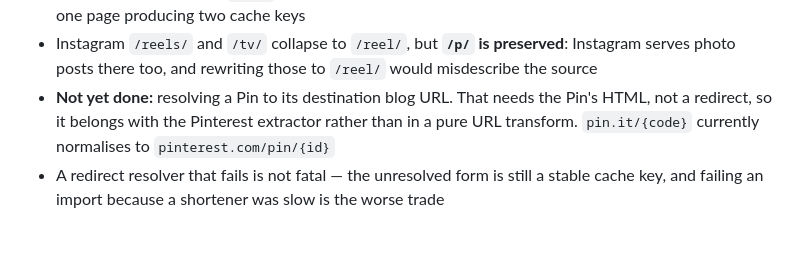
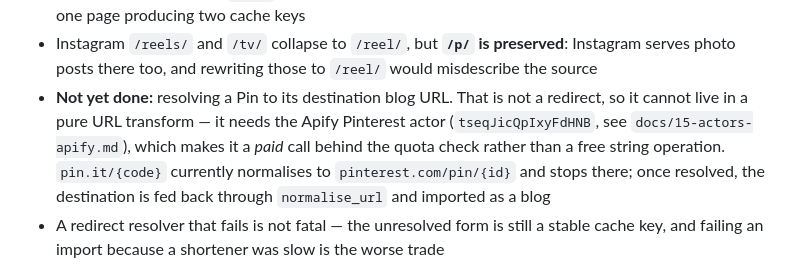
Before and after one commit to MouradLagsir199/Kladje, a Markdown page: docs/03-import-pipeline.md, the part around the change. Drawn GitHub-style; blank space fills up the shorter version.

```diff
--- a/docs/03-import-pipeline.md
+++ b/docs/03-import-pipeline.md
@@ -64,9 +64,11 @@ Implementation notes (task 1.1, `services/url_norm.py`):
   stop one page producing two cache keys
 - Instagram `/reels/` and `/tv/` collapse to `/reel/`, but **`/p/` is preserved**: Instagram serves
   photo posts there too, and rewriting those to `/reel/` would misdescribe the source
-- **Not yet done:** resolving a Pin to its destination blog URL. That needs the Pin's HTML, not a
-  redirect, so it belongs with the Pinterest extractor rather than in a pure URL transform.
-  `pin.it/{code}` currently normalises to `pinterest.com/pin/{id}`
+- **Not yet done:** resolving a Pin to its destination blog URL. That is not a redirect, so it
+  cannot live in a pure URL transform — it needs the Apify Pinterest actor (`tseqJicQpIxyFdHNB`, see
+  `docs/15-actors-apify.md`), which makes it a *paid* call behind the quota check rather than a free
+  string operation. `pin.it/{code}` currently normalises to `pinterest.com/pin/{id}` and stops
+  there; once resolved, the destination is fed back through `normalise_url` and imported as a blog
 - A redirect resolver that fails is not fatal — the unresolved form is still a stable cache key,
   and failing an import because a shortener was slow is the worse trade
 
```
Also changed, not shown: docs/15-actors-apify.md (+71 -2 lines).
